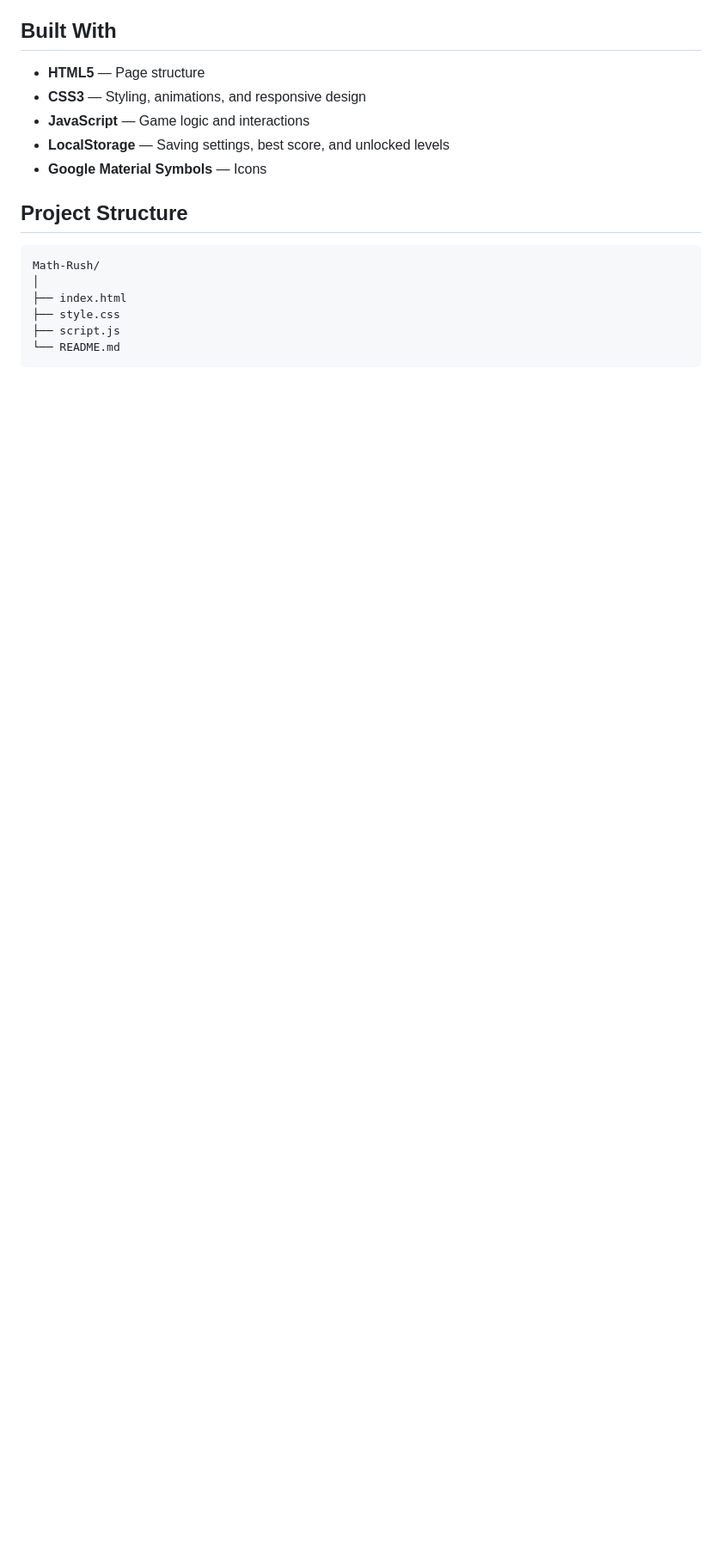
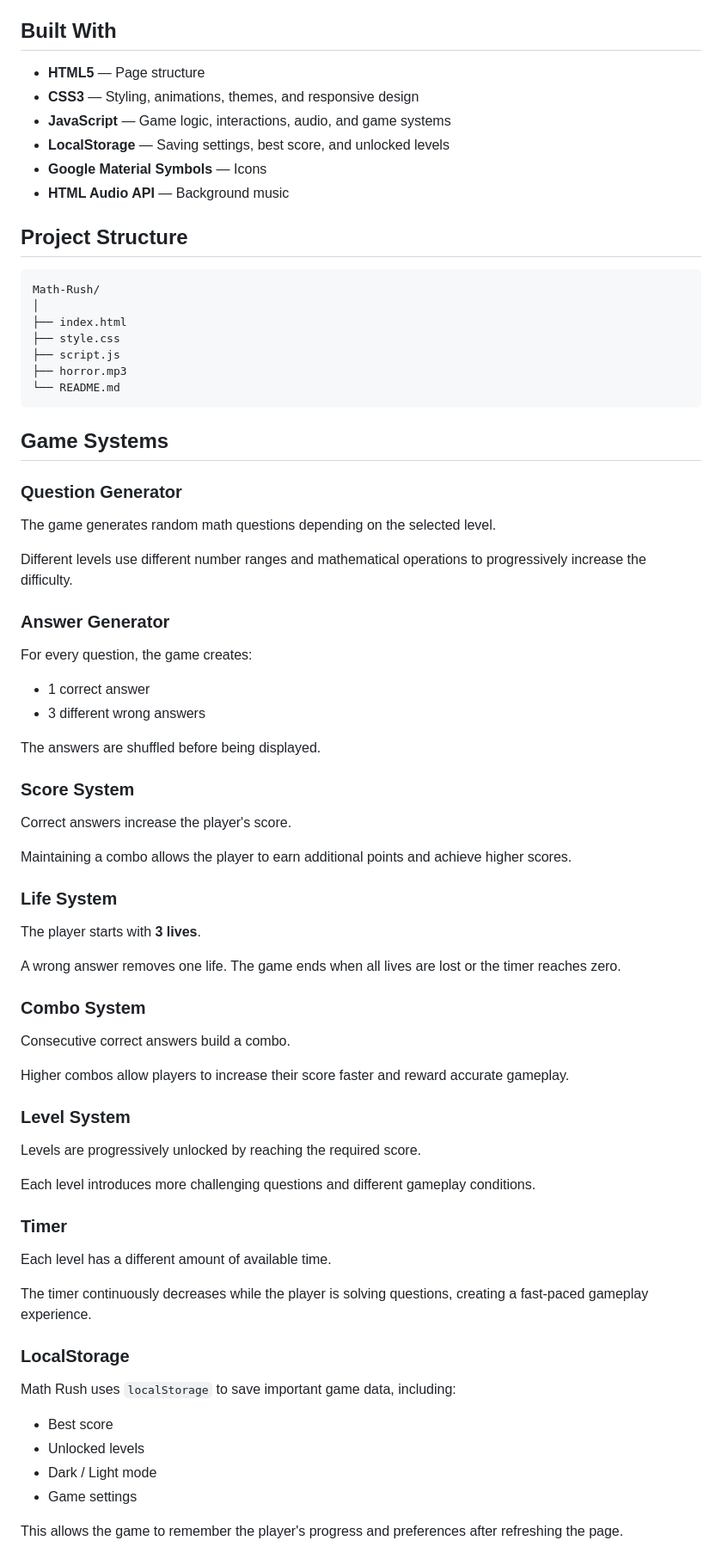
Before and after one commit to fady-albert/math, a Markdown page: README.md, the part around one of its changes. Shown at 86% size. Drawn GitHub-style; blank space fills up the shorter version.

````diff
--- a/README.md
+++ b/README.md
@@ -53,10 +58,11 @@ Each level increases the difficulty by changing the number range, operations, an
 ## Built With
 
 * **HTML5** — Page structure
-* **CSS3** — Styling, animations, and responsive design
-* **JavaScript** — Game logic and interactions
+* **CSS3** — Styling, animations, themes, and responsive design
+* **JavaScript** — Game logic, interactions, audio, and game systems
 * **LocalStorage** — Saving settings, best score, and unlocked levels
 * **Google Material Symbols** — Icons
+* **HTML Audio API** — Background music
 
 ## Project Structure
 
@@ -66,5 +72,65 @@ Math-Rush/
 ├── index.html
 ├── style.css
 ├── script.js
+├── horror.mp3
 └── README.md
 ```
+
+## Game Systems
+
+### Question Generator
+
+The game generates random math questions depending on the selected level.
+
+Different levels use different number ranges and mathematical operations to progressively increase the difficulty.
+
+### Answer Generator
+
+For every question, the game creates:
+
+* 1 correct answer
+* 3 different wrong answers
+
+The answers are shuffled before being displayed.
+
+### Score System
+
+Correct answers increase the player's score.
+
+Maintaining a combo allows the player to earn additional points and achieve higher scores.
+
+### Life System
+
+The player starts with **3 lives**.
+
+A wrong answer removes one life. The game ends when all lives are lost or the timer reaches zero.
+
+### Combo System
+
+Consecutive correct answers build a combo.
+
+Higher combos allow players to increase their score faster and reward accurate gameplay.
+
+### Level System
+
+Levels are progressively unlocked by reaching the required score.
+
+Each level introduces more challenging questions and different gameplay conditions.
+
+### Timer
+
+Each level has a different amount of available time.
+
+The timer continuously decreases while the player is solving questions, creating a fast-paced gameplay experience.
+
+### LocalStorage
+
+Math Rush uses `localStorage` to save important game data, including:
+
+* Best score
+* Unlocked levels
+* Dark / Light mode
+* Game settings
+
+This allows the game to remember the player's progress and preferences after refreshing the page.
+
````
Also changed, not shown: other parts of README.md (+66 -61 lines).
